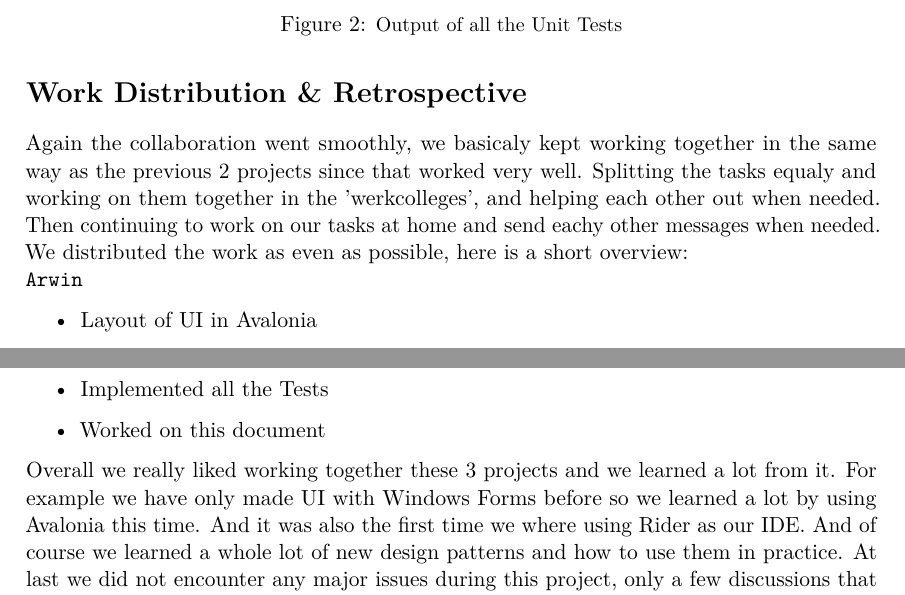
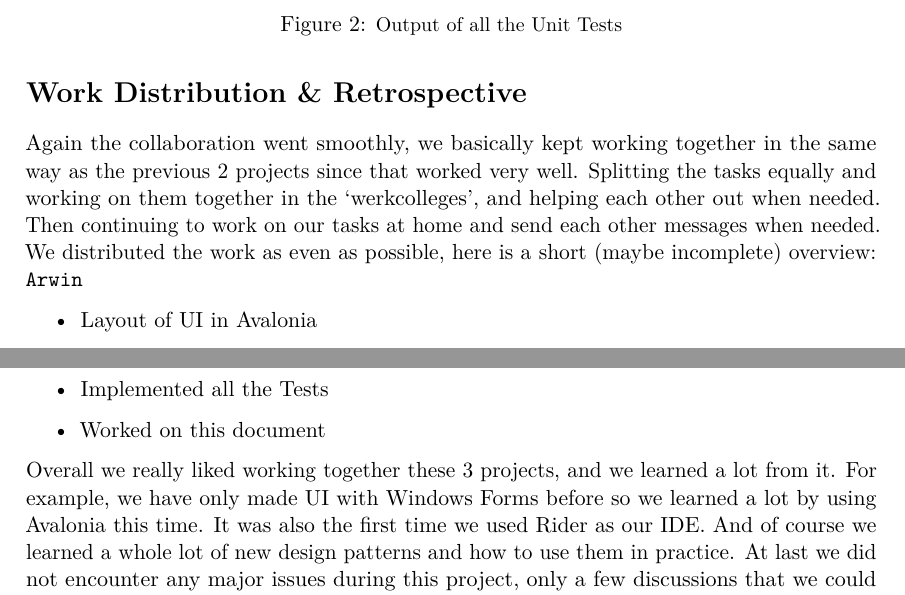
Before and after one commit to janhuls/MSO_Lab2_ProgrammingLearningApp, a LaTeX document (document pt 3/prac3.tex): two parts of pages 6 and 7 of 7, joined at a grey line, cut so that both start at the same text. Compiled offline with pdfLaTeX.

Commit message:
laatste changes

```diff
--- a/document pt 3/prac3.tex
+++ b/document pt 3/prac3.tex
@@ -233,10 +233,10 @@
     \end{figure}
 
     \section*{Work Distribution \& Retrospective}
-    Again the collaboration went smoothly, we basicaly kept working together in the same way as the previous 2 projects since that worked very well.
-    Splitting the tasks equaly and working on them together in the 'werkcolleges', and helping each other out when needed.
-    Then continuing to work on our tasks at home and send eachy other messages when needed.
-    We distributed the work as even as possible, here is a short overview:
+    Again the collaboration went smoothly, we basically kept working together in the same way as the previous 2 projects since that worked very well.
+    Splitting the tasks equally and working on them together in the `werkcolleges', and helping each other out when needed.
+    Then continuing to work on our tasks at home and send each other messages when needed.
+    We distributed the work as even as possible, here is a short (maybe incomplete) overview:
     \newline\texttt{Arwin}
     \begin{itemize}
         \item Layout of UI in Avalonia
@@ -256,9 +256,9 @@
         \item Implemented all the Tests
         \item Worked on this document
     \end{itemize}
-    Overall we really liked working together these 3 projects and we learned a lot from it.
-    For example we have only made UI with Windows Forms before so we learned a lot by using Avalonia this time.
-    And it was also the first time we where using Rider as our IDE.
+    Overall we really liked working together these 3 projects, and we learned a lot from it.
+    For example, we have only made UI with Windows Forms before so we learned a lot by using Avalonia this time.
+    It was also the first time we used Rider as our IDE.
     And of course we learned a whole lot of new design patterns and how to use them in practice.
     At last we did not encounter any major issues during this project, only a few discussions that we could resolve easily.
     We would like to work together again in the future.
```
Also changed, not shown: document pt 3/Doc_P3.pdf (added), document pt 3/class_diagram_program.png, document pt 3/prac3.tex (2 more changed lines).
